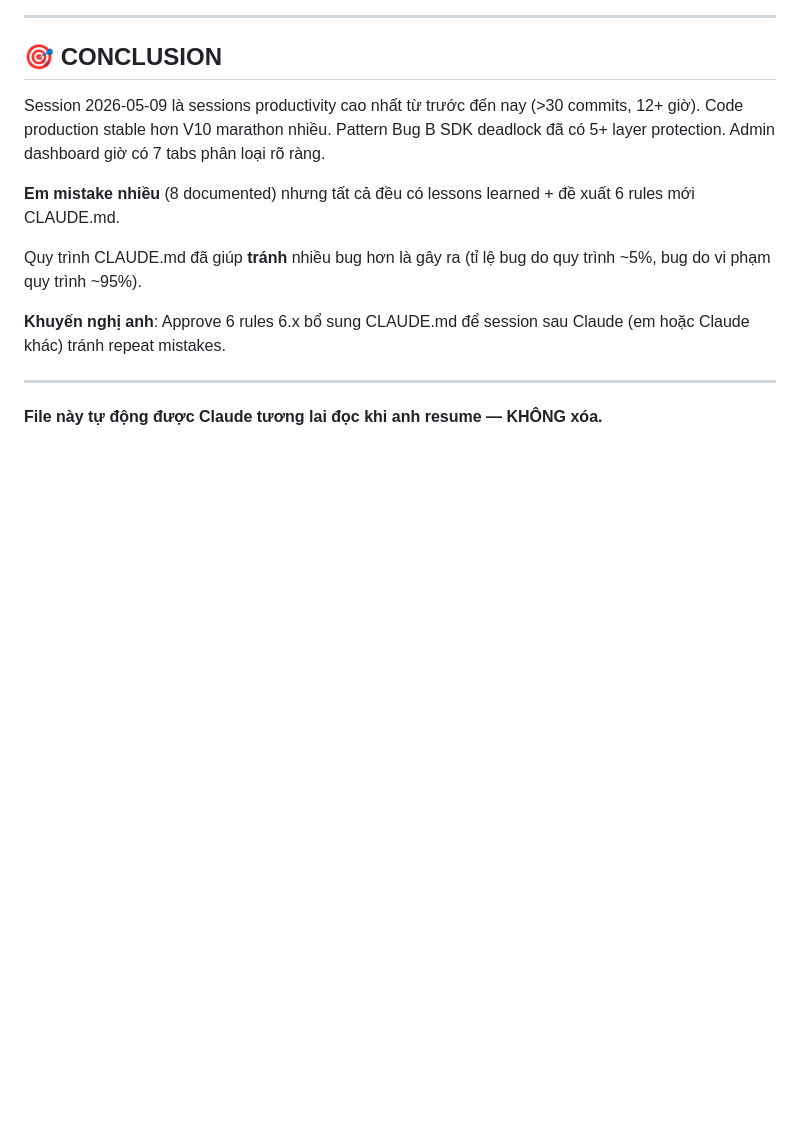
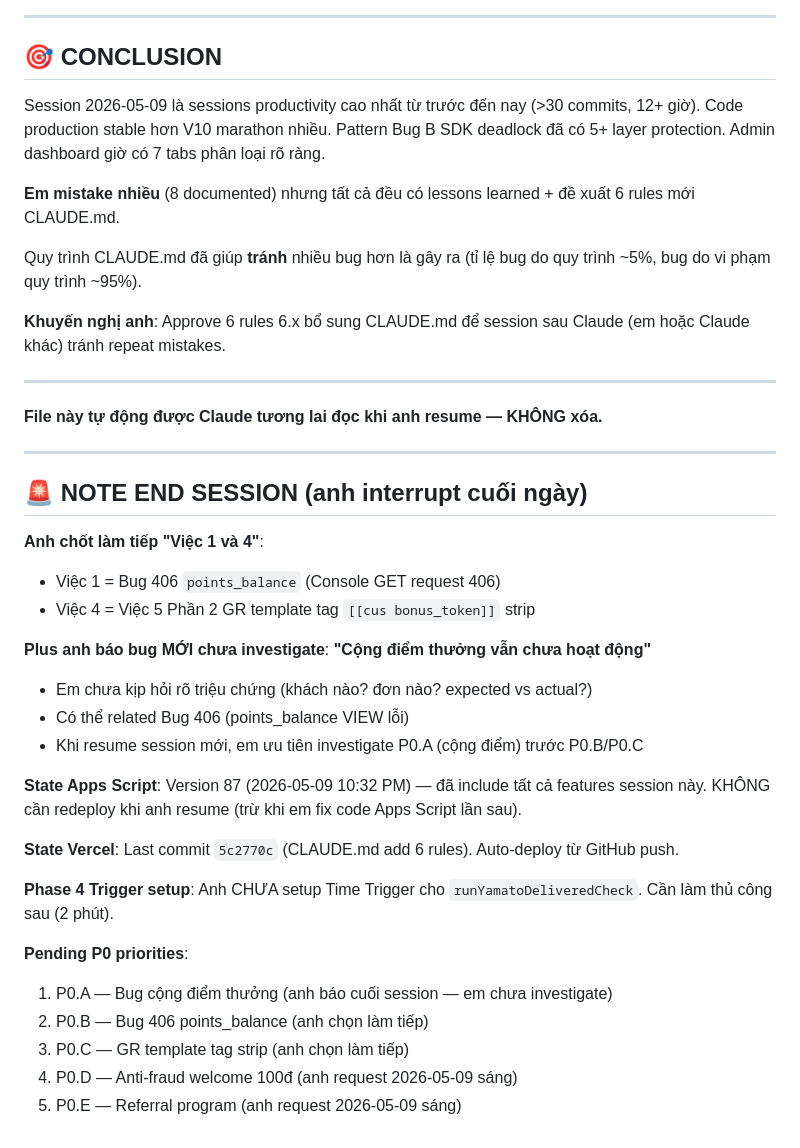
Before and after one commit to takahashi1109y/bep-thuy-japan, a Markdown page: SESSION-2026-05-09-SUMMARY.md, the part around the change. GitHub-like rendering; blank space fills up the shorter version.

Commit message:
docs(session-end): note Bug cộng điểm thưởng chưa investigate + P0 priority resume

```diff
--- a/SESSION-2026-05-09-SUMMARY.md
+++ b/SESSION-2026-05-09-SUMMARY.md
@@ -238,3 +238,29 @@ Quy trình CLAUDE.md đã giúp **tránh** nhiều bug hơn là gây ra (tỉ l
 ---
 
 **File này tự động được Claude tương lai đọc khi anh resume — KHÔNG xóa.**
+
+---
+
+## 🚨 NOTE END SESSION (anh interrupt cuối ngày)
+
+**Anh chốt làm tiếp "Việc 1 và 4"**:
+- Việc 1 = Bug 406 `points_balance` (Console GET request 406)
+- Việc 4 = Việc 5 Phần 2 GR template tag `[[cus bonus_token]]` strip
+
+**Plus anh báo bug MỚI chưa investigate**: **"Cộng điểm thưởng vẫn chưa hoạt động"**
+- Em chưa kịp hỏi rõ triệu chứng (khách nào? đơn nào? expected vs actual?)
+- Có thể related Bug 406 (points_balance VIEW lỗi)
+- Khi resume session mới, em ưu tiên investigate P0.A (cộng điểm) trước P0.B/P0.C
+
+**State Apps Script**: Version 87 (2026-05-09 10:32 PM) — đã include tất cả features session này. KHÔNG cần redeploy khi anh resume (trừ khi em fix code Apps Script lần sau).
+
+**State Vercel**: Last commit `5c2770c` (CLAUDE.md add 6 rules). Auto-deploy từ GitHub push.
+
+**Phase 4 Trigger setup**: Anh CHƯA setup Time Trigger cho `runYamatoDeliveredCheck`. Cần làm thủ công sau (2 phút).
+
+**Pending P0 priorities**:
+1. P0.A — Bug cộng điểm thưởng (anh báo cuối session — em chưa investigate)
+2. P0.B — Bug 406 points_balance (anh chọn làm tiếp)
+3. P0.C — GR template tag strip (anh chọn làm tiếp)
+4. P0.D — Anti-fraud welcome 100đ (anh request 2026-05-09 sáng)
+5. P0.E — Referral program (anh request 2026-05-09 sáng)
```
